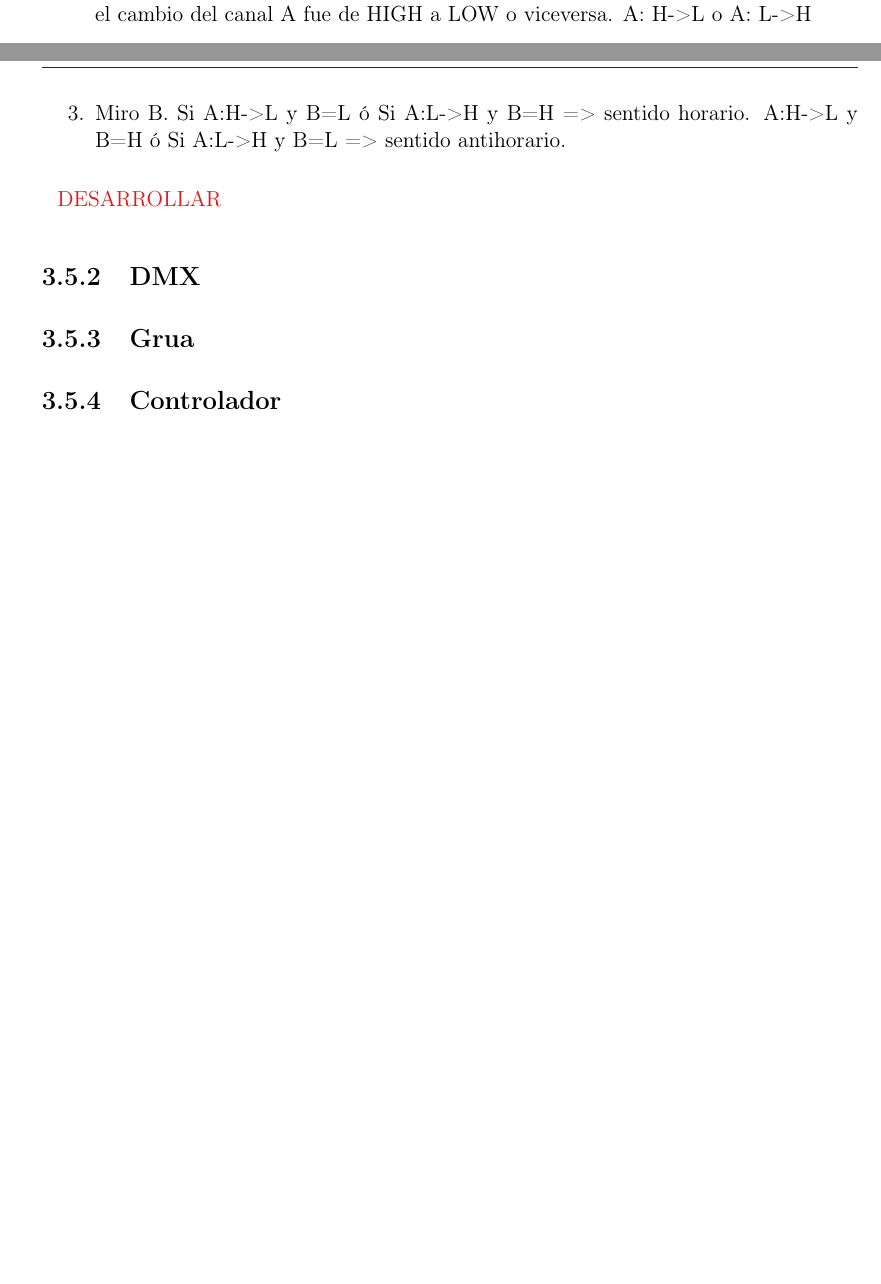
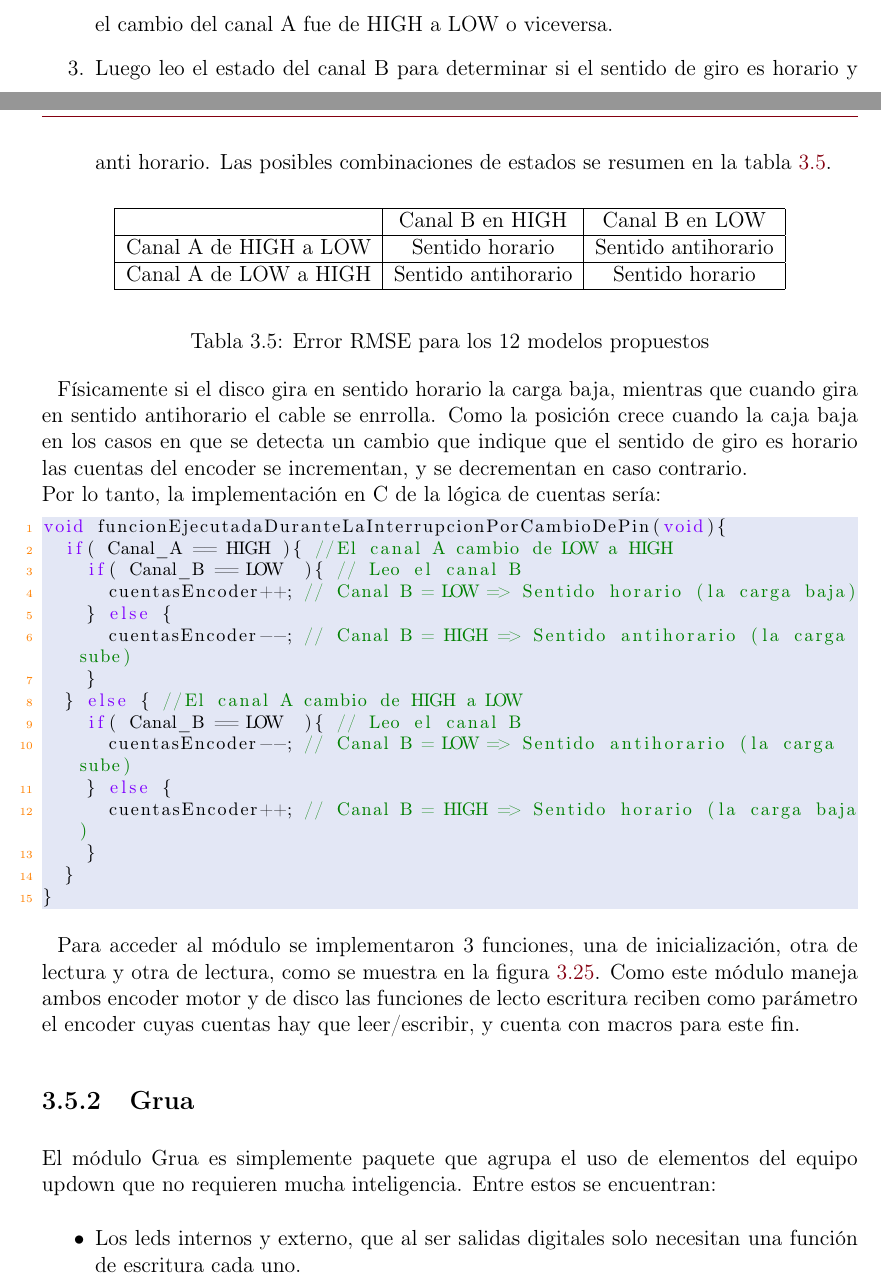
Before and after one commit to OlivieriIan/tesisIACI, a LaTeX document (Informe/0-main.tex, which reads Informe/6-Desarrollo.tex): two parts of pages 62 and 64 of 66 before the commit and two parts of pages 63 and 64 of 68 after it, joined at a grey line, cut so that both start at the same text, the shorter picture padded with empty space. Compiled offline with pdfLaTeX.

Commit message:
Avanzando en la sección de módulos de alto nivel del capítulo de Desarrollo

```diff
--- a/Informe/6-Desarrollo.tex
+++ b/Informe/6-Desarrollo.tex
@@ -775,7 +776,46 @@ Para entender el funcionamiento de los encoders incrementales AB se describe com
 \begin{enumerate}
 	\item Se asocia al canal A una interrupción por cambio en el estado de un pin.
-	\item Cuando el evento de cambio de pin ocurre y la interrupción se activa se verifica si el cambio del canal A fue de HIGH a LOW o viceversa. A: H->L o A: L->H
-	\item Miro B. Si A:H->L y B=L ó Si A:L->H y B=H => sentido horario. A:H->L y B=H ó Si A:L->H y B=L => sentido antihorario.
+	\item Cuando el evento de cambio de pin ocurre y la interrupción se activa se verifica si el cambio del canal A fue de HIGH a LOW o viceversa.
+	\item Luego leo el estado del canal B para determinar si el sentido de giro es horario y anti horario. Las posibles combinaciones de estados se resumen en la tabla \ref{table:3.5}.
 \end{enumerate}
 
-\textcolor{FIXME}{DESARROLLAR}
+\begin{table}[!ht]
+	\begin{center}
+		%\rowcolors{green}
+
+		\begin{tabular}{|c|c|c|}
+			\hline
+			 & Canal B en HIGH & Canal B en LOW   \\
+			\hline
+			Canal A de HIGH a LOW & Sentido horario & Sentido antihorario\\
+			\hline
+			Canal A de LOW a HIGH & Sentido antihorario & Sentido horario\\
+			\hline
+		\end{tabular}
+	\end{center}
+	\caption{Error RMSE para los 12 modelos propuestos}
+	\label{table:\thetable}
+\end{table}
+
+Físicamente si el disco gira en sentido horario la carga baja, mientras que cuando gira en sentido antihorario el cable se enrrolla. Como la posición crece cuando la caja baja en los casos en que se detecta un cambio que indique que el sentido de giro es horario las cuentas del encoder se incrementan, y se decrementan en caso contrario.\\
+Por lo tanto, la implementación en C de la lógica de cuentas sería:
+\begin{lstlisting}[style=CStyle]
+void funcionEjecutadaDuranteLaInterrupcionPorCambioDePin(void){
+	if( Canal_A == HIGH ){ //El canal A cambio de LOW a HIGH
+		if( Canal_B == LOW  ){ // Leo el canal B
+			cuentasEncoder++; // Canal B = LOW => Sentido horario (la carga baja)
+		} else {
+			cuentasEncoder--; // Canal B = HIGH => Sentido antihorario (la carga sube)
+		}
+	} else { //El canal A cambio de HIGH a LOW
+		if( Canal_B == LOW  ){ // Leo el canal B
+			cuentasEncoder--; // Canal B = LOW => Sentido antihorario (la carga sube)
+		} else {
+			cuentasEncoder++; // Canal B = HIGH => Sentido horario (la carga baja)
+		}
+	}
+}
+\end{lstlisting}
+
+
+Para acceder al módulo se implementaron 3 funciones, una de inicialización, otra de lectura y otra de lectura, como se muestra en la figura \ref{fig:3.25}. Como este módulo maneja ambos encoder motor y de disco las funciones de lecto escritura reciben como parámetro el encoder cuyas cuentas hay que leer/escribir, y cuenta con macros para este fin.
@@ -781,0 +827,9 @@ Para entender el funcionamiento de los encoders incrementales AB se describe com
+	\label{fig:\thefigure}
+\end{figure}
+
+
+\subsection{Grua}
+El módulo Grua es simplemente paquete que agrupa el uso de elementos del equipo updown que no requieren mucha inteligencia. Entre estos se encuentran:
+\begin{itemize}
+	\item Los leds internos y externo, que al ser salidas digitales solo necesitan una función de escritura cada uno.
+	\item El motor, del cual se puede controlar la velocidad mediante el PWM, y el sentido de giro.
@@ -785,8 +864,3 @@ Para entender el funcionamiento de los encoders incrementales AB se describe com
-\subsection{Grua}
-
-\subsection{Controlador}
-
-\subsection{Dipswitch}
 
 %\subsection{Diagrama de módulos de la librería de alto nivel}
 
```
Also changed, not shown: Informe/resources/2_4-diagramaDeModulos.png, Informe/resources/3_24-encoderDiscoAB.png, Informe/resources/3_25-moduloEncoder.png (added), Informe/resources/3_26-moduloGrua.png (added), Informe/6-Desarrollo.tex (47 more changed lines), 11 other files.
